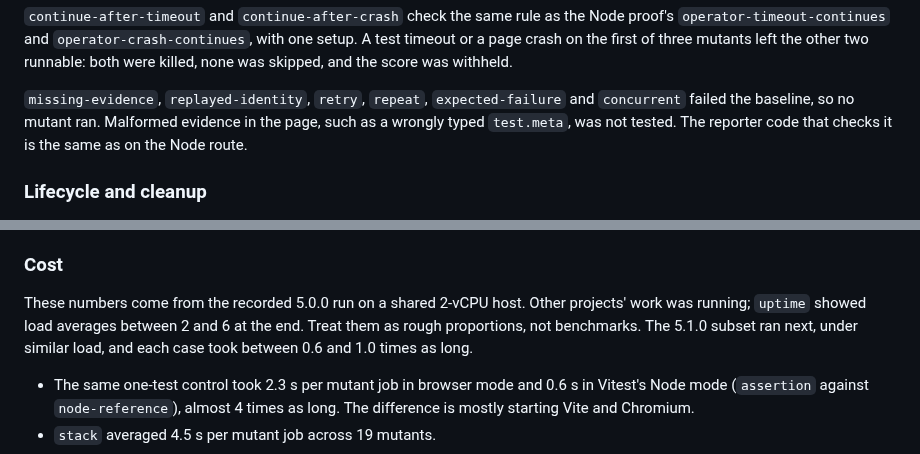
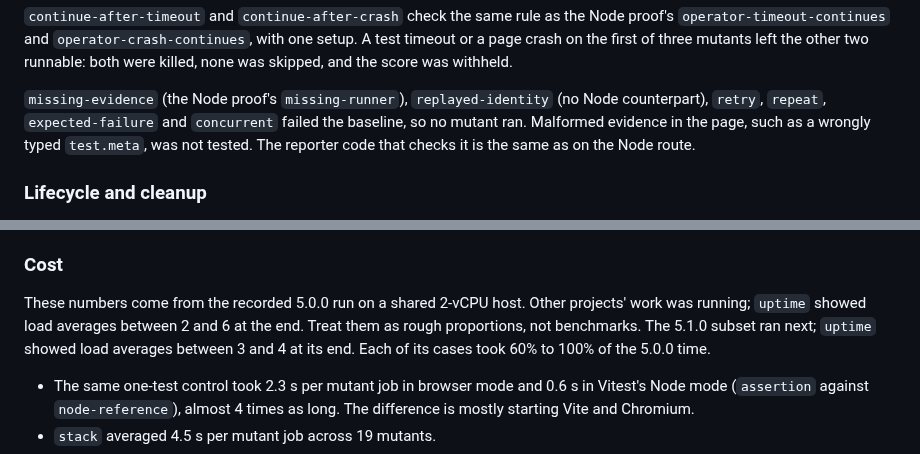
Before and after one commit to Binary-Balance/seshat, a Markdown page: docs/research/vitest-browser.md, 2 parts joined by grey strips. Drawn GitHub-style.

Commit message:
Back the 5.1.0 load claim with uptime readings
Address the fourth review.

Refs #159

```diff
--- a/docs/research/vitest-browser.md
+++ b/docs/research/vitest-browser.md
@@ -147,8 +147,9 @@ one setup. A test timeout or a page crash on the first of three mutants left
 the other two runnable: both were killed, none was skipped, and the score was
 withheld.
 
-`missing-evidence`, `replayed-identity`, `retry`, `repeat`, `expected-failure`
-and `concurrent` failed the baseline, so no mutant ran. Malformed evidence in
+`missing-evidence` (the Node proof's `missing-runner`), `replayed-identity`
+(no Node counterpart), `retry`, `repeat`, `expected-failure` and `concurrent`
+failed the baseline, so no mutant ran. Malformed evidence in
 the page, such as a wrongly typed `test.meta`, was not tested. The reporter
 code that checks it is the same as on the Node route.
 
@@ -187,8 +188,9 @@ browser setups without affecting replacement.
 
 These numbers come from the recorded 5.0.0 run on a shared 2-vCPU host. Other
 projects' work was running; `uptime` showed load averages between 2 and 6 at
-the end. Treat them as rough proportions, not benchmarks. The 5.1.0 subset ran next,
-under similar load, and each case took between 0.6 and 1.0 times as long.
+the end. Treat them as rough proportions, not benchmarks. The 5.1.0 subset ran next;
+`uptime` showed load averages between 3 and 4 at its end. Each of its cases
+took 60% to 100% of the 5.0.0 time.
 
 - The same one-test control took 2.3 s per mutant job in browser mode and
   0.6 s in Vitest's Node mode (`assertion` against `node-reference`), almost
```
